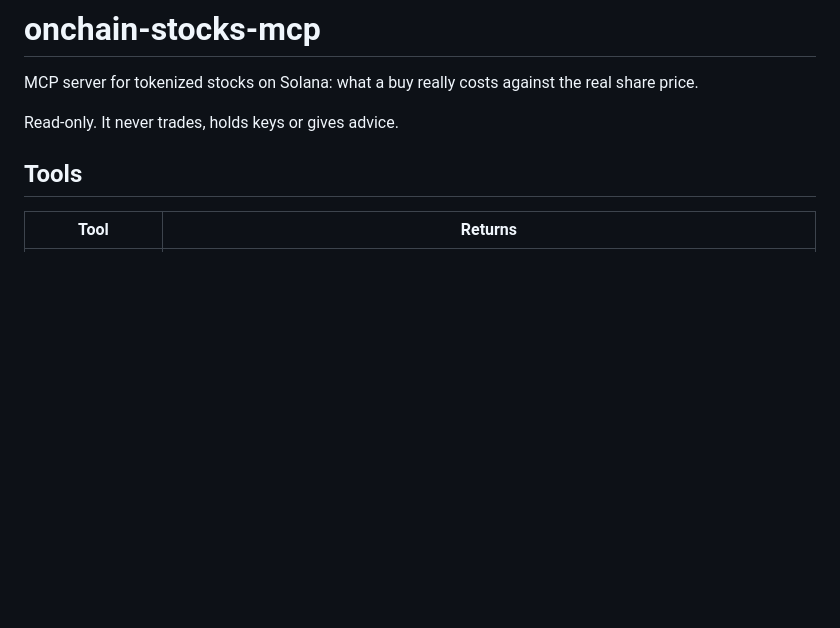
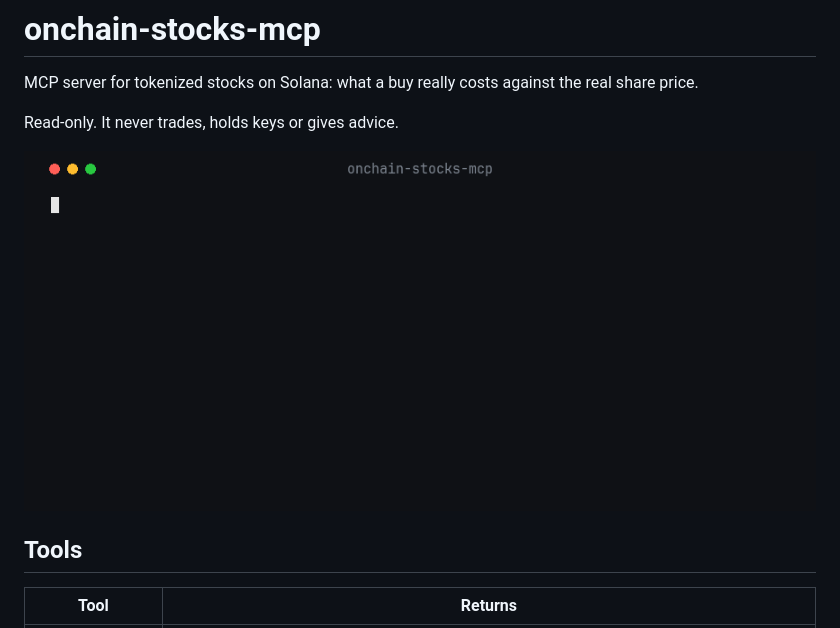
Before and after one commit to stephanet88/onchain-stocks-mcp, a Markdown page: README.md, the part around the change. Rendered like a GitHub page; pictures changed too: demo.gif (added); blank space fills up the shorter version.

Commit message:
Demo GIF from a real run

```diff
--- a/README.md
+++ b/README.md
@@ -3,6 +3,8 @@
 MCP server for tokenized stocks on Solana: what a buy really costs against the real share price.
 
 Read-only. It never trades, holds keys or gives advice.
+
+![Demo: a $1,000 tokenized Tesla buy quoted at -0.07% vs the real share](demo.gif)
 
 ## Tools
 
```
